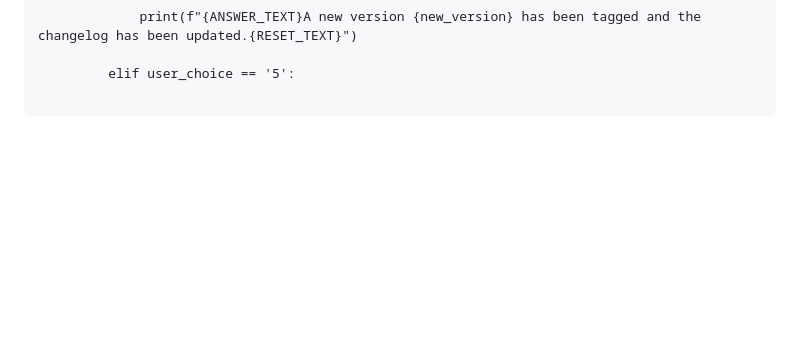
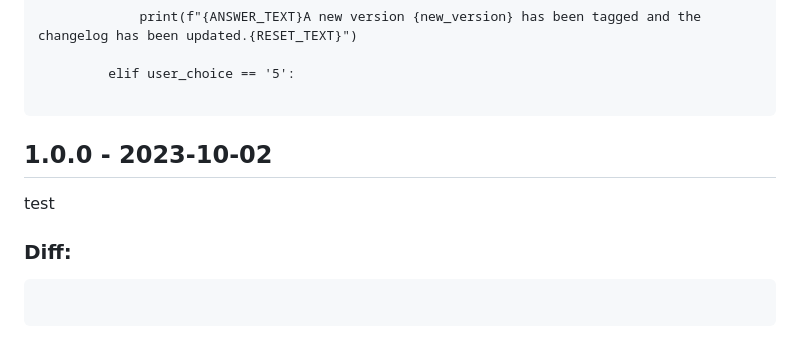
Before and after one commit to grinntec/ShowcaseHub, a Markdown page: python/git-helper/CHANGELOG.md, the part around the change. Rendered like a GitHub page; blank space fills up the shorter version.

Commit message:
change log

````diff
--- a/python/git-helper/CHANGELOG.md
+++ b/python/git-helper/CHANGELOG.md
@@ -244,3 +244,11 @@ index 5a59760..730a2df 100644
          elif user_choice == '5':
 
 ```
+
+## 1.0.0 - 2023-10-02
+test
+
+### Diff:
+```
+
+```
````
